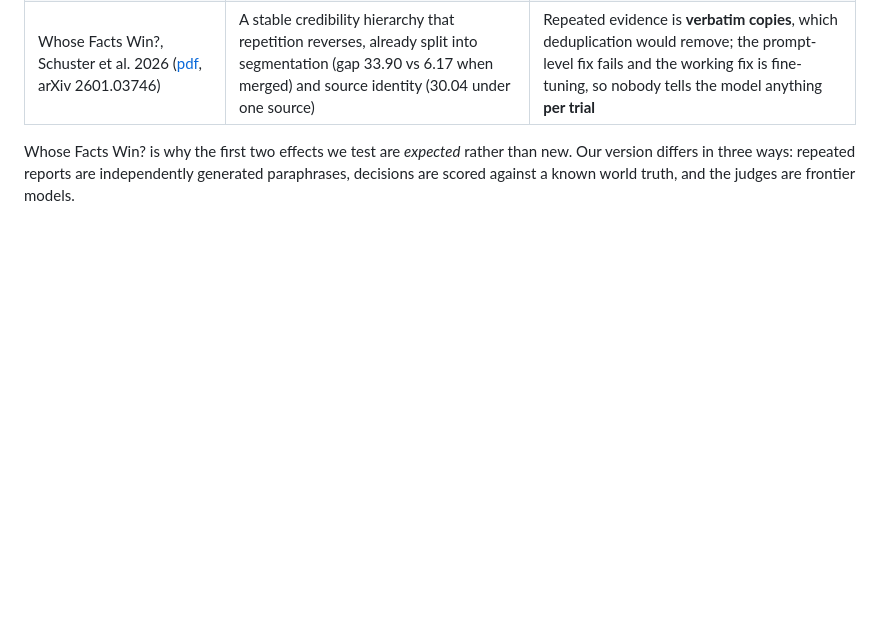
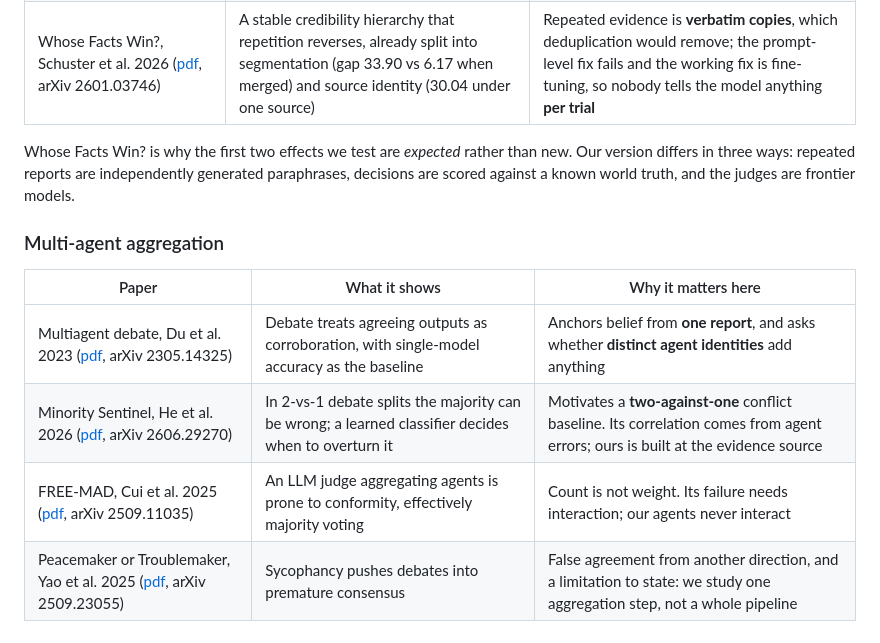
Before and after one commit to JasonOng0109/dsa4213-agent-project, a Markdown page: README.md, the part around the change. Drawn GitHub-style; blank space fills up the shorter version.

Commit message:
Write up the multi-agent aggregation papers
Debate, minority-recovery and conformity work all treat agreement as a
signal to be corrected outside the evidence. None constructs the
correlation at the source, which is the variable this study controls.

```diff
--- a/README.md
+++ b/README.md
@@ -62,3 +62,12 @@ Whose Facts Win? is why the first two effects we test are *expected* rather than
 Our version differs in three ways: repeated reports are independently generated
 paraphrases, decisions are scored against a known world truth, and the judges are
 frontier models.
+
+### Multi-agent aggregation
+
+| Paper | What it shows | Why it matters here |
+|---|---|---|
+| Multiagent debate, Du et al. 2023 ([pdf](related_works/multiagent-debate.pdf), arXiv 2305.14325) | Debate treats agreeing outputs as corroboration, with single-model accuracy as the baseline | Anchors belief from **one report**, and asks whether **distinct agent identities** add anything |
+| Minority Sentinel, He et al. 2026 ([pdf](related_works/minority-sentinel.pdf), arXiv 2606.29270) | In 2-vs-1 debate splits the majority can be wrong; a learned classifier decides when to overturn it | Motivates a **two-against-one** conflict baseline. Its correlation comes from agent errors; ours is built at the evidence source |
+| FREE-MAD, Cui et al. 2025 ([pdf](related_works/free-mad.pdf), arXiv 2509.11035) | An LLM judge aggregating agents is prone to conformity, effectively majority voting | Count is not weight. Its failure needs interaction; our agents never interact |
+| Peacemaker or Troublemaker, Yao et al. 2025 ([pdf](related_works/debate-sycophancy.pdf), arXiv 2509.23055) | Sycophancy pushes debates into premature consensus | False agreement from another direction, and a limitation to state: we study one aggregation step, not a whole pipeline |
```
